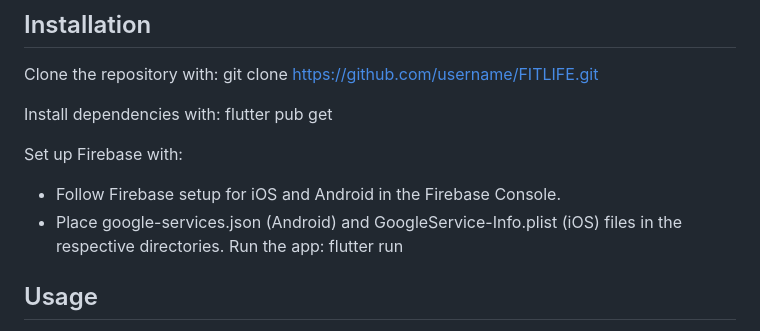
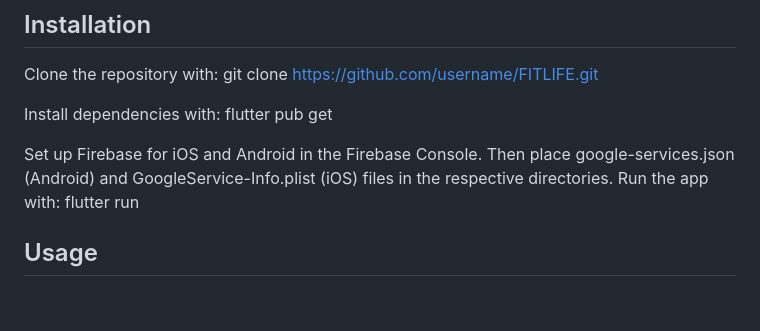
Before and after one commit to zeynepozgurgun/fit_life, a Markdown page: README.md, the part around the change. Drawn GitHub-style; blank space fills up the shorter version.

```diff
--- a/README.md
+++ b/README.md
@@ -37,10 +37,7 @@ git clone https://github.com/username/FITLIFE.git
 Install dependencies with:
 flutter pub get
 
-Set up Firebase with:
-- Follow Firebase setup for iOS and Android in the Firebase Console.
-- Place google-services.json (Android) and GoogleService-Info.plist (iOS) files in the respective directories.
-Run the app:
+Set up Firebase for iOS and Android in the Firebase Console. Then place google-services.json (Android) and GoogleService-Info.plist (iOS) files in the respective directories. Run the app with:
 flutter run
 
 ## Usage
```
